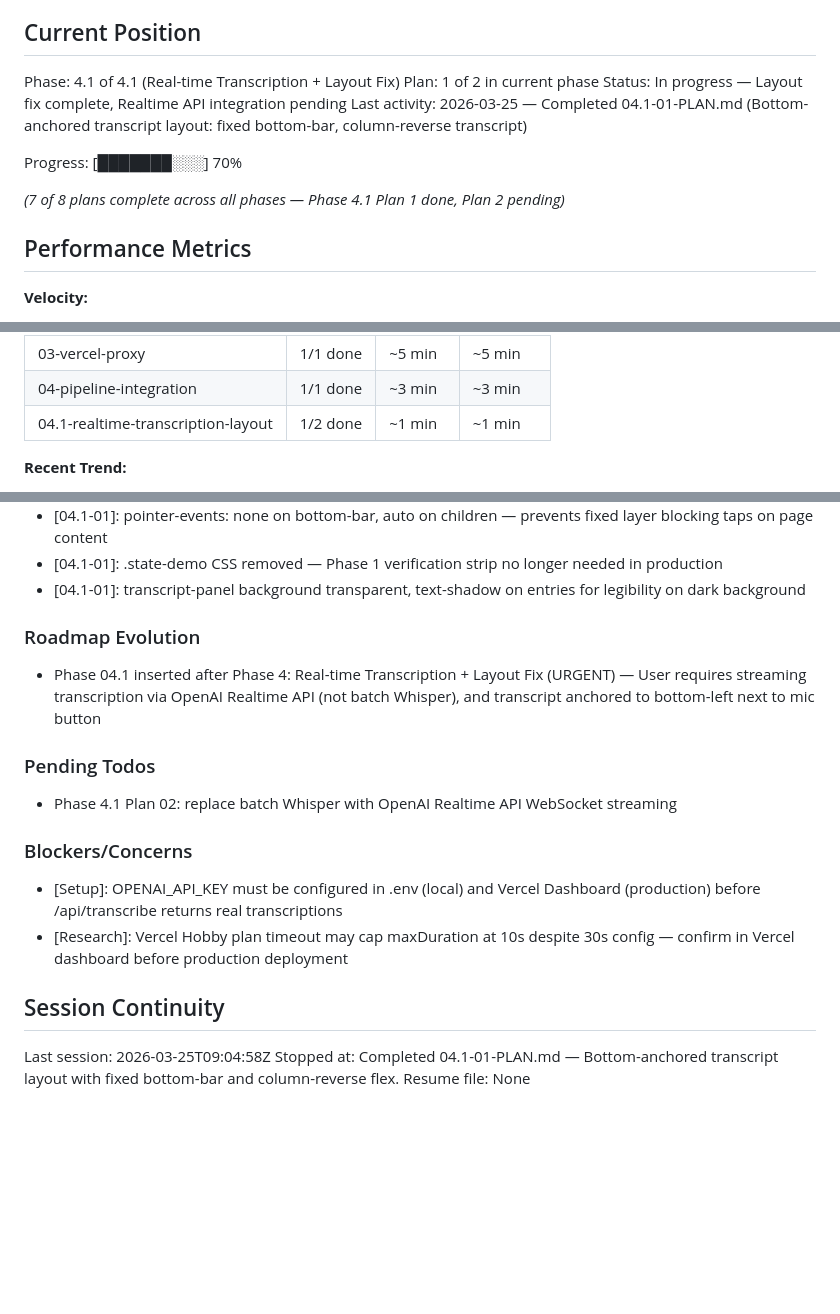
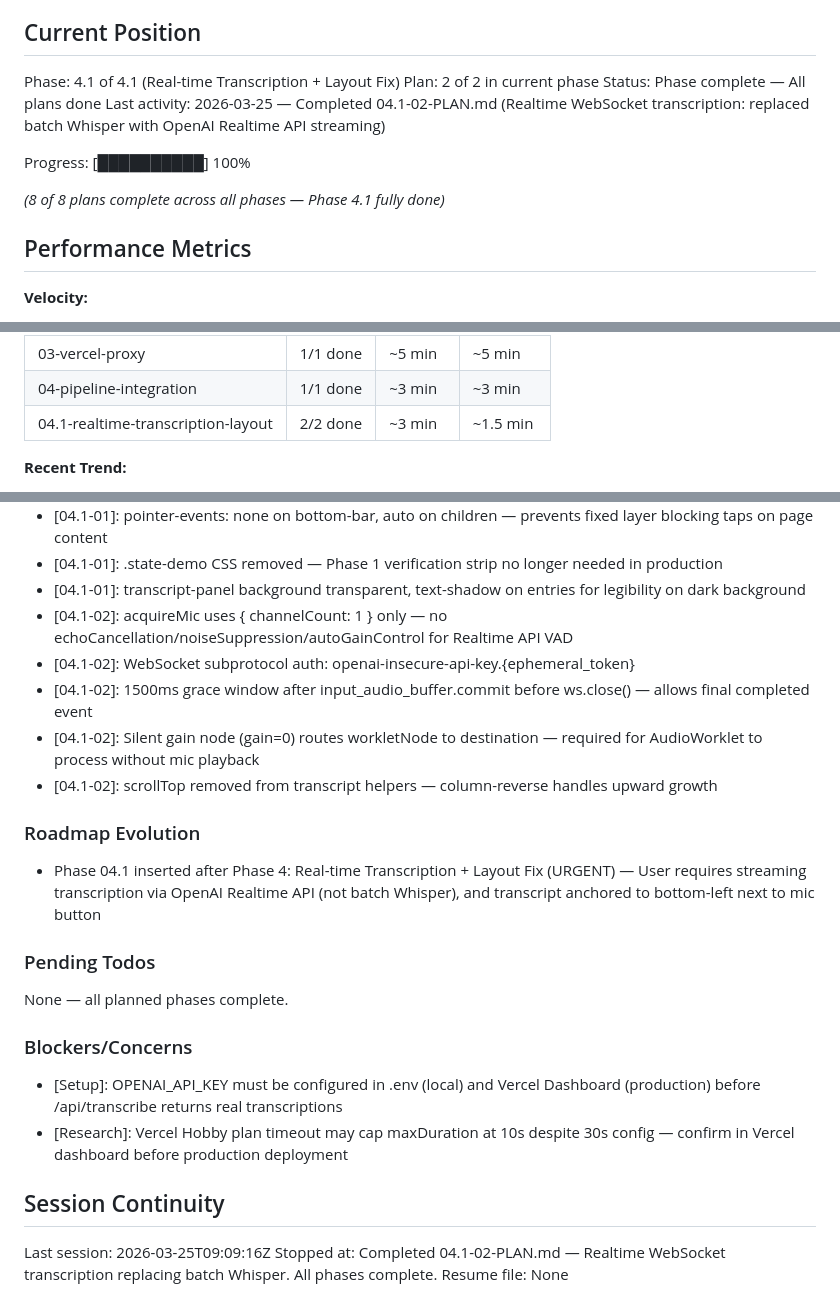
Before and after one commit to DigitalxVault/STTProto, a Markdown page: .planning/STATE.md, 3 parts joined by grey strips. GitHub-like rendering; blank space fills up the shorter version.

Commit message:
docs(04.1-02): complete Realtime WebSocket transcription plan
Tasks completed: 2/2
- Task 1: api/session.js ephemeral token endpoint, audioProcessor.js AudioWorklet, vercel.json update
- Task 2: Rewrite app.js with Realtime WebSocket flow, add .transcript-live CSS rule

SUMMARY: .planning/phases/04.1-realtime-transcription-layout/04.1-02-SUMMARY.md

```diff
--- a/.planning/STATE.md
+++ b/.planning/STATE.md
@@ -10,13 +10,13 @@ See: .planning/PROJECT.md (updated 2026-03-25)
 ## Current Position
 
 Phase: 4.1 of 4.1 (Real-time Transcription + Layout Fix)
-Plan: 1 of 2 in current phase
-Status: In progress — Layout fix complete, Realtime API integration pending
-Last activity: 2026-03-25 — Completed 04.1-01-PLAN.md (Bottom-anchored transcript layout: fixed bottom-bar, column-reverse transcript)
+Plan: 2 of 2 in current phase
+Status: Phase complete — All plans done
+Last activity: 2026-03-25 — Completed 04.1-02-PLAN.md (Realtime WebSocket transcription: replaced batch Whisper with OpenAI Realtime API streaming)
 
-Progress: [███████░░░] 70%
+Progress: [██████████] 100%
 
-_(7 of 8 plans complete across all phases — Phase 4.1 Plan 1 done, Plan 2 pending)_
+_(8 of 8 plans complete across all phases — Phase 4.1 fully done)_
 
 ## Performance Metrics
 
@@ -33,7 +33,7 @@ _(7 of 8 plans complete across all phases — Phase 4.1 Plan 1 done, Plan 2 pend
 | 02-audio-capture | 2/2 done | ~2 min | ~1 min |
 | 03-vercel-proxy | 1/1 done | ~5 min | ~5 min |
 | 04-pipeline-integration | 1/1 done | ~3 min | ~3 min |
-| 04.1-realtime-transcription-layout | 1/2 done | ~1 min | ~1 min |
+| 04.1-realtime-transcription-layout | 2/2 done | ~3 min | ~1.5 min |
 
 **Recent Trend:**
 - Last 7 plans: ~10 min, ~2 min, ~1 min, ~1 min, ~5 min, ~3 min, ~1 min
@@ -86,6 +86,11 @@ Recent decisions affecting current work:
 - [04.1-01]: pointer-events: none on bottom-bar, auto on children — prevents fixed layer blocking taps on page content
 - [04.1-01]: .state-demo CSS removed — Phase 1 verification strip no longer needed in production
 - [04.1-01]: transcript-panel background transparent, text-shadow on entries for legibility on dark background
+- [04.1-02]: acquireMic uses { channelCount: 1 } only — no echoCancellation/noiseSuppression/autoGainControl for Realtime API VAD
+- [04.1-02]: WebSocket subprotocol auth: openai-insecure-api-key.{ephemeral_token}
+- [04.1-02]: 1500ms grace window after input_audio_buffer.commit before ws.close() — allows final completed event
+- [04.1-02]: Silent gain node (gain=0) routes workletNode to destination — required for AudioWorklet to process without mic playback
+- [04.1-02]: scrollTop removed from transcript helpers — column-reverse handles upward growth
 
 ### Roadmap Evolution
 
@@ -93,7 +98,7 @@ Recent decisions affecting current work:
 
 ### Pending Todos
 
-- Phase 4.1 Plan 02: replace batch Whisper with OpenAI Realtime API WebSocket streaming
+None — all planned phases complete.
 
 ### Blockers/Concerns
 
@@ -102,6 +107,6 @@ Recent decisions affecting current work:
 
 ## Session Continuity
 
-Last session: 2026-03-25T09:04:58Z
-Stopped at: Completed 04.1-01-PLAN.md — Bottom-anchored transcript layout with fixed bottom-bar and column-reverse flex.
+Last session: 2026-03-25T09:09:16Z
+Stopped at: Completed 04.1-02-PLAN.md — Realtime WebSocket transcription replacing batch Whisper. All phases complete.
 Resume file: None
```
Also changed, not shown: 1 other file.
